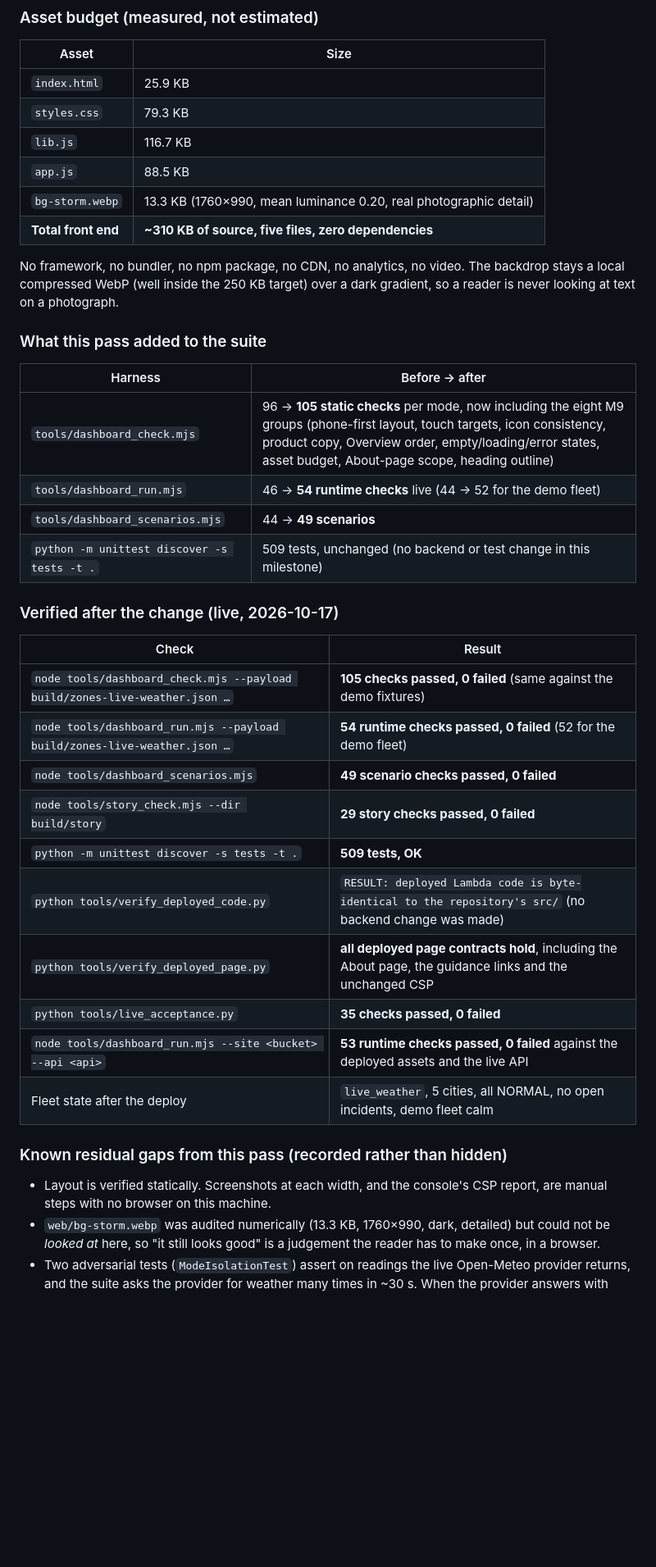
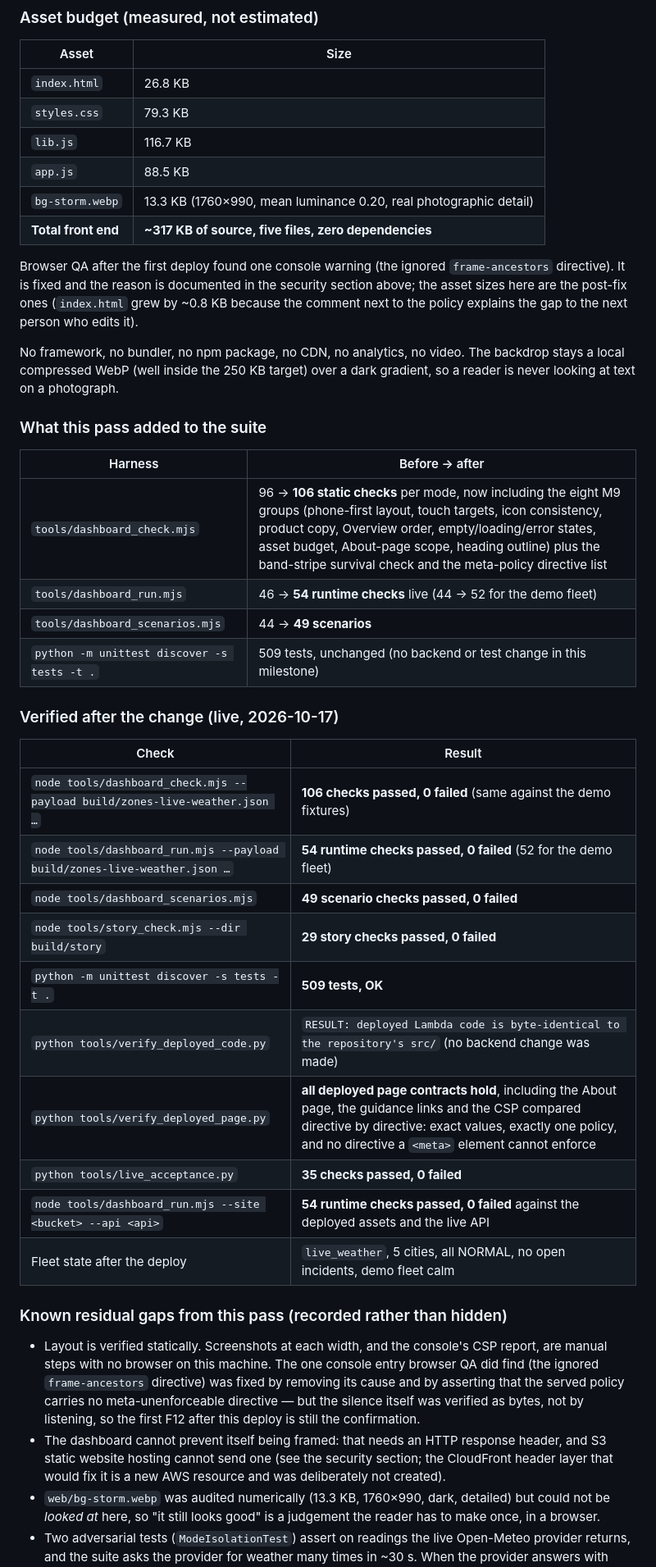
Before and after one commit to h4timfr/cloud-computing-project, a Markdown page: README.md, the part around one of its changes. Shown at 82% size. Rendered like a GitHub page; blank space fills up the shorter version.

```diff
--- a/README.md
+++ b/README.md
@@ -1132,12 +1167,17 @@ are the ones that would catch a visual regression the harness cannot see.
 
 | Asset | Size |
 | --- | --- |
-| `index.html` | 25.9 KB |
+| `index.html` | 26.8 KB |
 | `styles.css` | 79.3 KB |
 | `lib.js` | 116.7 KB |
 | `app.js` | 88.5 KB |
 | `bg-storm.webp` | 13.3 KB (1760×990, mean luminance 0.20, real photographic detail) |
-| **Total front end** | **~310 KB of source, five files, zero dependencies** |
+| **Total front end** | **~317 KB of source, five files, zero dependencies** |
+
+Browser QA after the first deploy found one console warning (the ignored `frame-ancestors`
+directive). It is fixed and the reason is documented in the security section above; the asset
+sizes here are the post-fix ones (`index.html` grew by ~0.8 KB because the comment next to the
+policy explains the gap to the next person who edits it).
 
 No framework, no bundler, no npm package, no CDN, no analytics, no video. The backdrop stays a
 local compressed WebP (well inside the 250 KB target) over a dark gradient, so a reader is never
@@ -1147,7 +1187,7 @@ looking at text on a photograph.
 
 | Harness | Before → after |
 | --- | --- |
-| `tools/dashboard_check.mjs` | 96 → **105 static checks** per mode, now including the eight M9 groups (phone-first layout, touch targets, icon consistency, product copy, Overview order, empty/loading/error states, asset budget, About-page scope, heading outline) |
+| `tools/dashboard_check.mjs` | 96 → **106 static checks** per mode, now including the eight M9 groups (phone-first layout, touch targets, icon consistency, product copy, Overview order, empty/loading/error states, asset budget, About-page scope, heading outline) plus the band-stripe survival check and the meta-policy directive list |
 | `tools/dashboard_run.mjs` | 46 → **54 runtime checks** live (44 → 52 for the demo fleet) |
 | `tools/dashboard_scenarios.mjs` | 44 → **49 scenarios** |
 | `python -m unittest discover -s tests -t .` | 509 tests, unchanged (no backend or test change in this milestone) |
@@ -1156,21 +1196,27 @@ looking at text on a photograph.
 
 | Check | Result |
 | --- | --- |
-| `node tools/dashboard_check.mjs --payload build/zones-live-weather.json …` | **105 checks passed, 0 failed** (same against the demo fixtures) |
+| `node tools/dashboard_check.mjs --payload build/zones-live-weather.json …` | **106 checks passed, 0 failed** (same against the demo fixtures) |
 | `node tools/dashboard_run.mjs --payload build/zones-live-weather.json …` | **54 runtime checks passed, 0 failed** (52 for the demo fleet) |
 | `node tools/dashboard_scenarios.mjs` | **49 scenario checks passed, 0 failed** |
 | `node tools/story_check.mjs --dir build/story` | **29 story checks passed, 0 failed** |
 | `python -m unittest discover -s tests -t .` | **509 tests, OK** |
 | `python tools/verify_deployed_code.py` | `RESULT: deployed Lambda code is byte-identical to the repository's src/` (no backend change was made) |
-| `python tools/verify_deployed_page.py` | **all deployed page contracts hold**, including the About page, the guidance links and the unchanged CSP |
+| `python tools/verify_deployed_page.py` | **all deployed page contracts hold**, including the About page, the guidance links and the CSP compared directive by directive: exact values, exactly one policy, and no directive a `<meta>` element cannot enforce |
 | `python tools/live_acceptance.py` | **35 checks passed, 0 failed** |
-| `node tools/dashboard_run.mjs --site <bucket> --api <api>` | **53 runtime checks passed, 0 failed** against the deployed assets and the live API |
+| `node tools/dashboard_run.mjs --site <bucket> --api <api>` | **54 runtime checks passed, 0 failed** against the deployed assets and the live API |
 | Fleet state after the deploy | `live_weather`, 5 cities, all NORMAL, no open incidents, demo fleet calm |
 
 ### Known residual gaps from this pass (recorded rather than hidden)
 
 * Layout is verified statically. Screenshots at each width, and the console's CSP report, are
-  manual steps with no browser on this machine.
+  manual steps with no browser on this machine. The one console entry browser QA did find (the
+  ignored `frame-ancestors` directive) was fixed by removing its cause and by asserting that the
+  served policy carries no meta-unenforceable directive — but the silence itself was verified as
+  bytes, not by listening, so the first F12 after this deploy is still the confirmation.
+* The dashboard cannot prevent itself being framed: that needs an HTTP response header, and S3
+  static website hosting cannot send one (see the security section; the CloudFront header layer
+  that would fix it is a new AWS resource and was deliberately not created).
 * `web/bg-storm.webp` was audited numerically (13.3 KB, 1760×990, dark, detailed) but could not be
   *looked at* here, so "it still looks good" is a judgement the reader has to make once, in a
   browser.
```
Also changed, not shown: other parts of README.md (+38 -3 lines), DEMO_RUNBOOK.md (+18 -6 lines).
